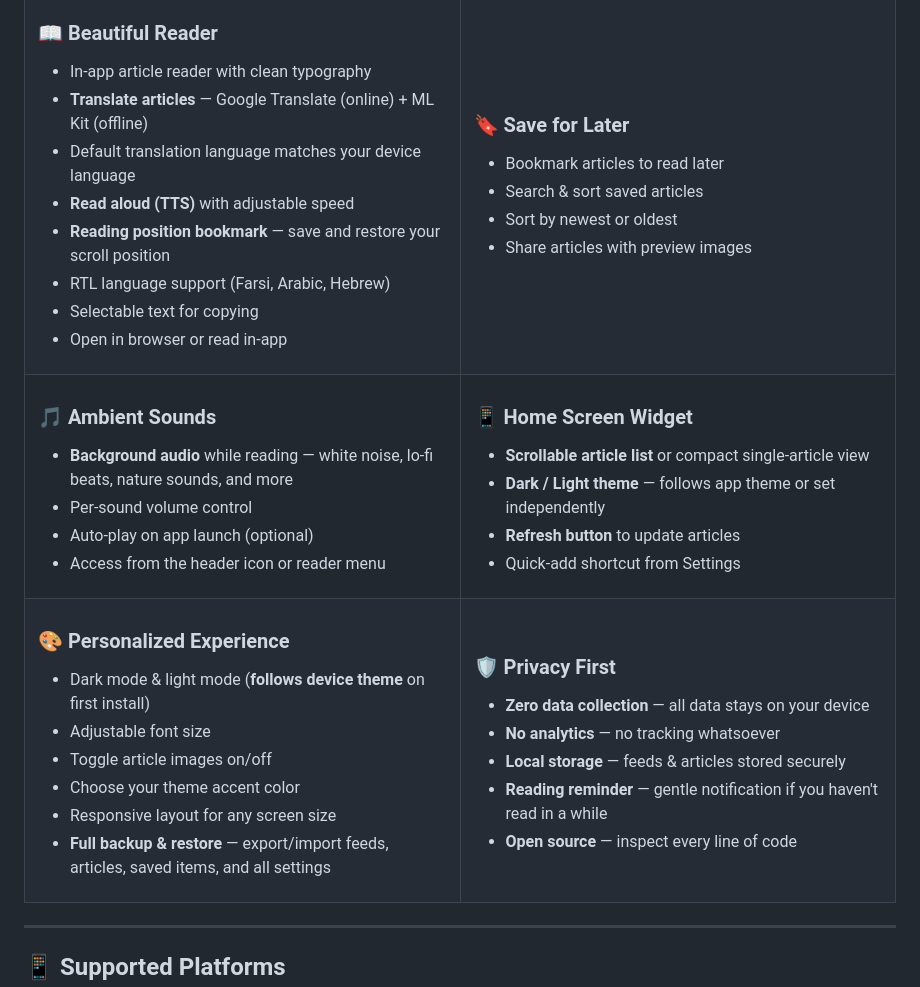
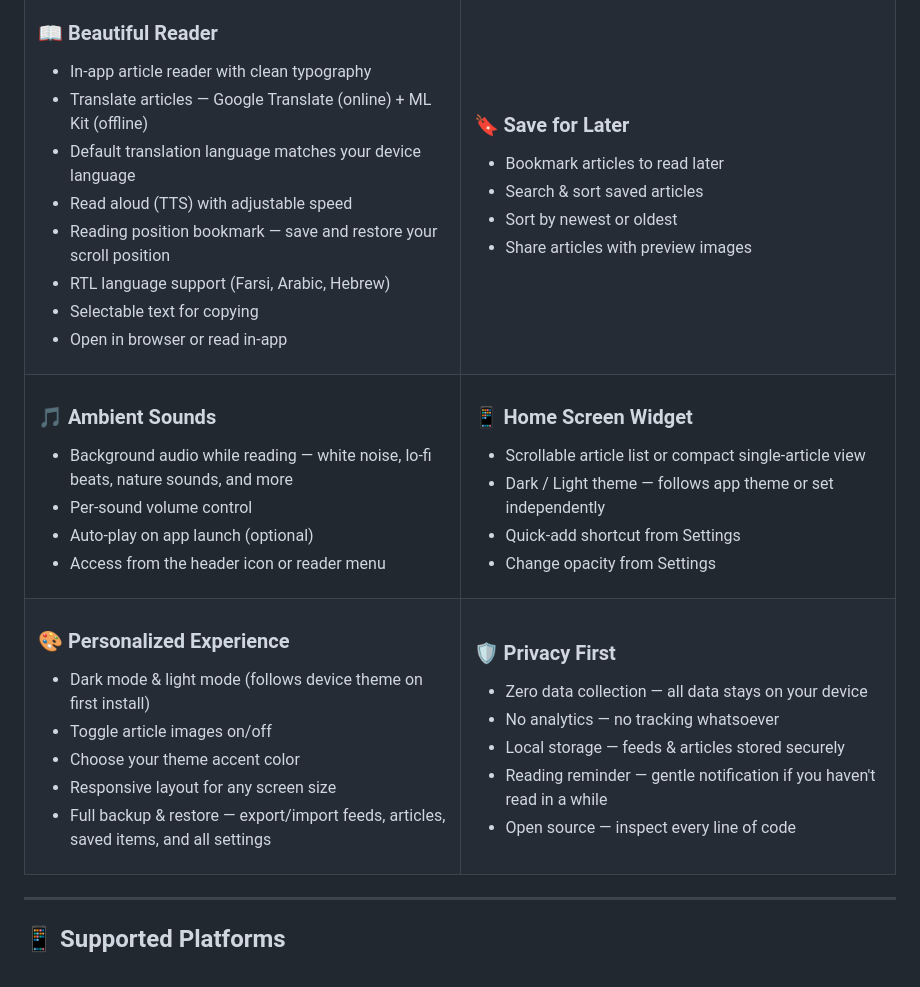
Before and after one commit to SepehrMohammady/FeedWell, a Markdown page: README.md, the part around the change. GitHub-like rendering.

Commit message:
Fix formatting issues in README.md

```diff
--- a/README.md
+++ b/README.md
@@ -56,10 +56,10 @@ No accounts. No tracking. No ads. Everything stays on your device.
 
 ### 📖 Beautiful Reader
 - In-app article reader with clean typography
-- **Translate articles** — Google Translate (online) + ML Kit (offline)
+- Translate articles — Google Translate (online) + ML Kit (offline)
 - Default translation language matches your device language
-- **Read aloud (TTS)** with adjustable speed
-- **Reading position bookmark** — save and restore your scroll position
+- Read aloud (TTS) with adjustable speed
+- Reading position bookmark — save and restore your scroll position
 - RTL language support (Farsi, Arabic, Hebrew)
 - Selectable text for copying
 - Open in browser or read in-app
@@ -79,7 +79,7 @@ No accounts. No tracking. No ads. Everything stays on your device.
 <td width="50%">
 
 ### 🎵 Ambient Sounds
-- **Background audio** while reading — white noise, lo-fi beats, nature sounds, and more
+- Background audio while reading — white noise, lo-fi beats, nature sounds, and more
 - Per-sound volume control
 - Auto-play on app launch (optional)
 - Access from the header icon or reader menu
@@ -88,10 +88,10 @@ No accounts. No tracking. No ads. Everything stays on your device.
 <td width="50%">
 
 ### 📱 Home Screen Widget
-- **Scrollable article list** or compact single-article view
-- **Dark / Light theme** — follows app theme or set independently
-- **Refresh button** to update articles
+- Scrollable article list or compact single-article view
+- Dark / Light theme — follows app theme or set independently
 - Quick-add shortcut from Settings
+- Change opacity from Settings
 
 </td>
 </tr>
@@ -99,22 +99,21 @@ No accounts. No tracking. No ads. Everything stays on your device.
 <td width="50%">
 
 ### 🎨 Personalized Experience
-- Dark mode & light mode (**follows device theme** on first install)
-- Adjustable font size
+- Dark mode & light mode (follows device theme on first install)
 - Toggle article images on/off
 - Choose your theme accent color
 - Responsive layout for any screen size
-- **Full backup & restore** — export/import feeds, articles, saved items, and all settings
+- Full backup & restore — export/import feeds, articles, saved items, and all settings
 
 </td>
 <td width="50%">
 
 ### 🛡️ Privacy First
-- **Zero data collection** — all data stays on your device
-- **No analytics** — no tracking whatsoever
-- **Local storage** — feeds & articles stored securely
-- **Reading reminder** — gentle notification if you haven't read in a while
-- **Open source** — inspect every line of code
+- Zero data collection — all data stays on your device
+- No analytics — no tracking whatsoever
+- Local storage — feeds & articles stored securely
+- Reading reminder — gentle notification if you haven't read in a while
+- Open source — inspect every line of code
 
 </td>
 </tr>
```
